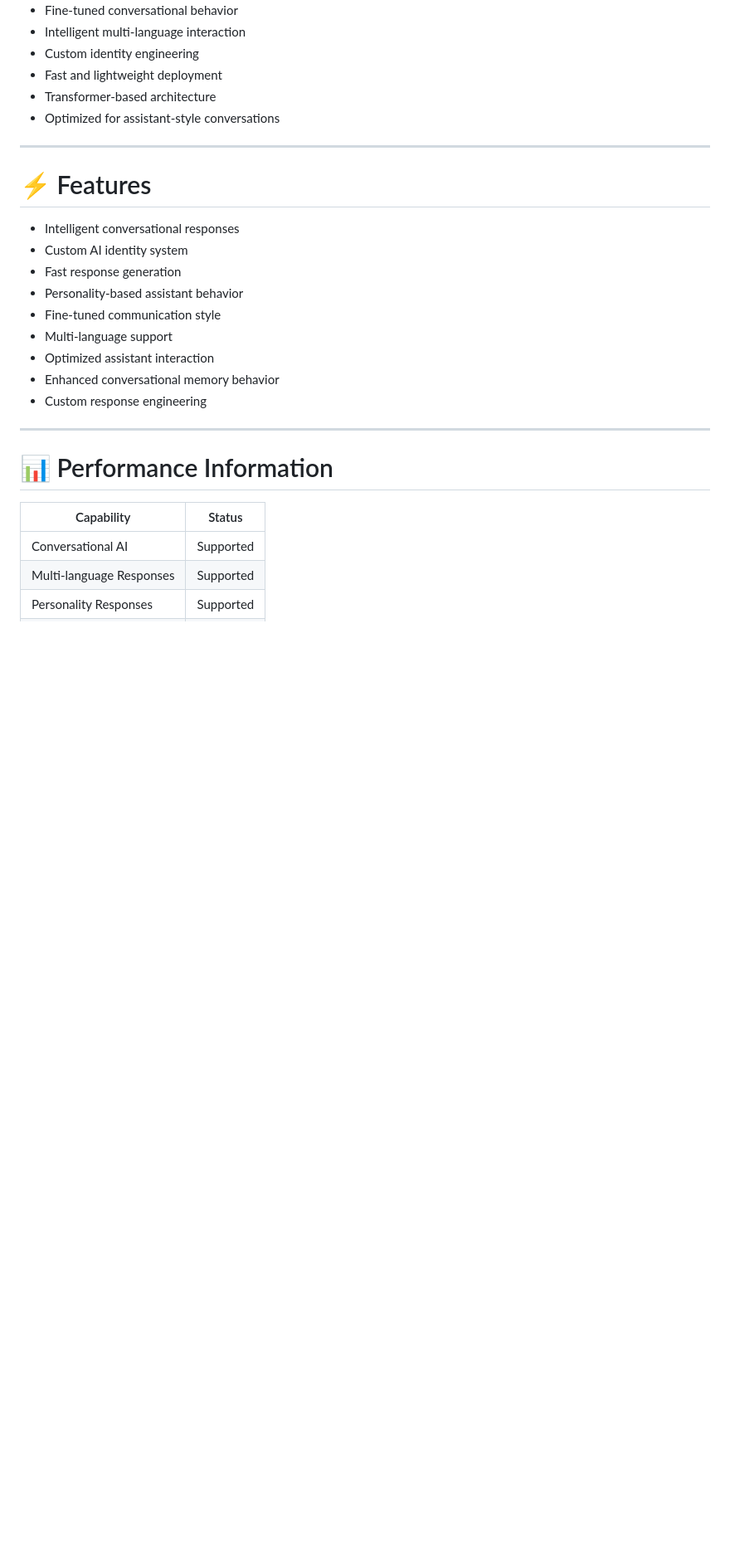
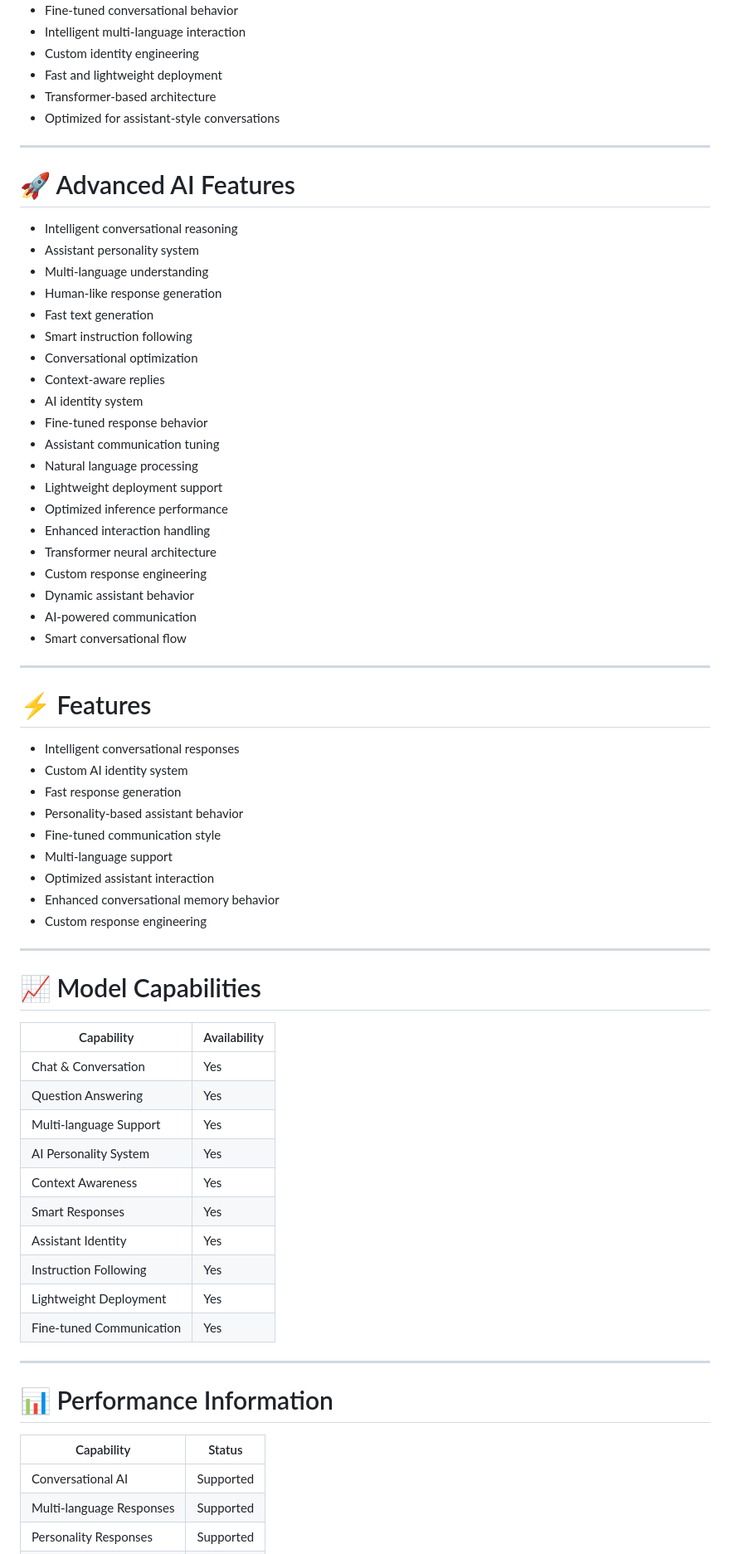
Before and after one commit to vivekdalvi147-prog/Need-code-for-developr-, a Markdown page: README.md, the part around one of its changes. Shown at 83% size. GitHub-like rendering; blank space fills up the shorter version.

```diff
--- a/README.md
+++ b/README.md
@@ -60,6 +74,31 @@ Bol-AI is designed to provide fast, intelligent, and natural conversations while
 
 ---
 
+# 🚀 Advanced AI Features
+
+* Intelligent conversational reasoning
+* Assistant personality system
+* Multi-language understanding
+* Human-like response generation
+* Fast text generation
+* Smart instruction following
+* Conversational optimization
+* Context-aware replies
+* AI identity system
+* Fine-tuned response behavior
+* Assistant communication tuning
+* Natural language processing
+* Lightweight deployment support
+* Optimized inference performance
+* Enhanced interaction handling
+* Transformer neural architecture
+* Custom response engineering
+* Dynamic assistant behavior
+* AI-powered communication
+* Smart conversational flow
+
+---
+
 # ⚡ Features
 
 * Intelligent conversational responses
@@ -71,6 +110,23 @@ Bol-AI is designed to provide fast, intelligent, and natural conversations while
 * Optimized assistant interaction
 * Enhanced conversational memory behavior
 * Custom response engineering
+
+---
+
+# 📈 Model Capabilities
+
+| Capability               | Availability |
+| ------------------------ | ------------ |
+| Chat & Conversation      | Yes          |
+| Question Answering       | Yes          |
+| Multi-language Support   | Yes          |
+| AI Personality System    | Yes          |
+| Context Awareness        | Yes          |
+| Smart Responses          | Yes          |
+| Assistant Identity       | Yes          |
+| Instruction Following    | Yes          |
+| Lightweight Deployment   | Yes          |
+| Fine-tuned Communication | Yes          |
 
 ---
 
```
Also changed, not shown: other parts of README.md (+42 -13 lines).
